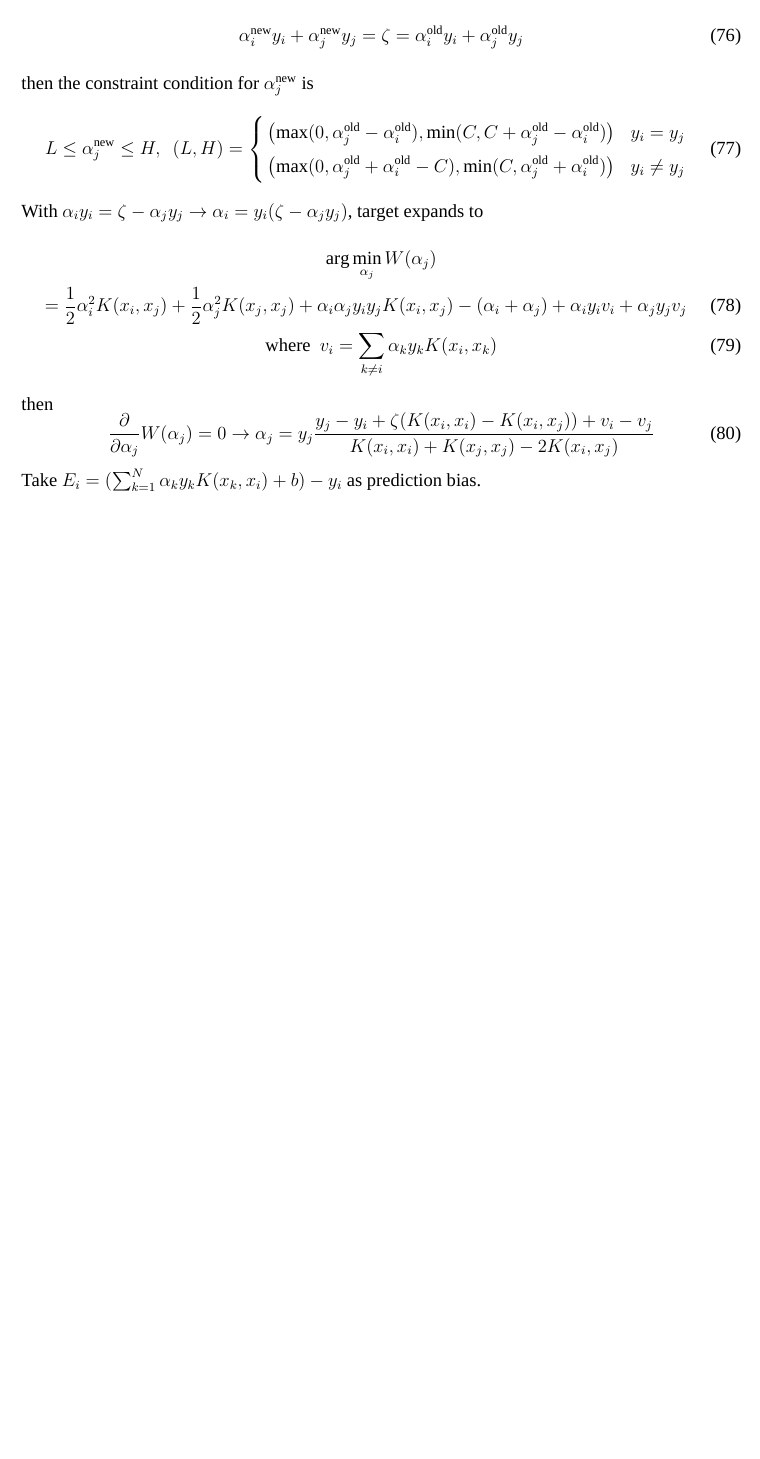
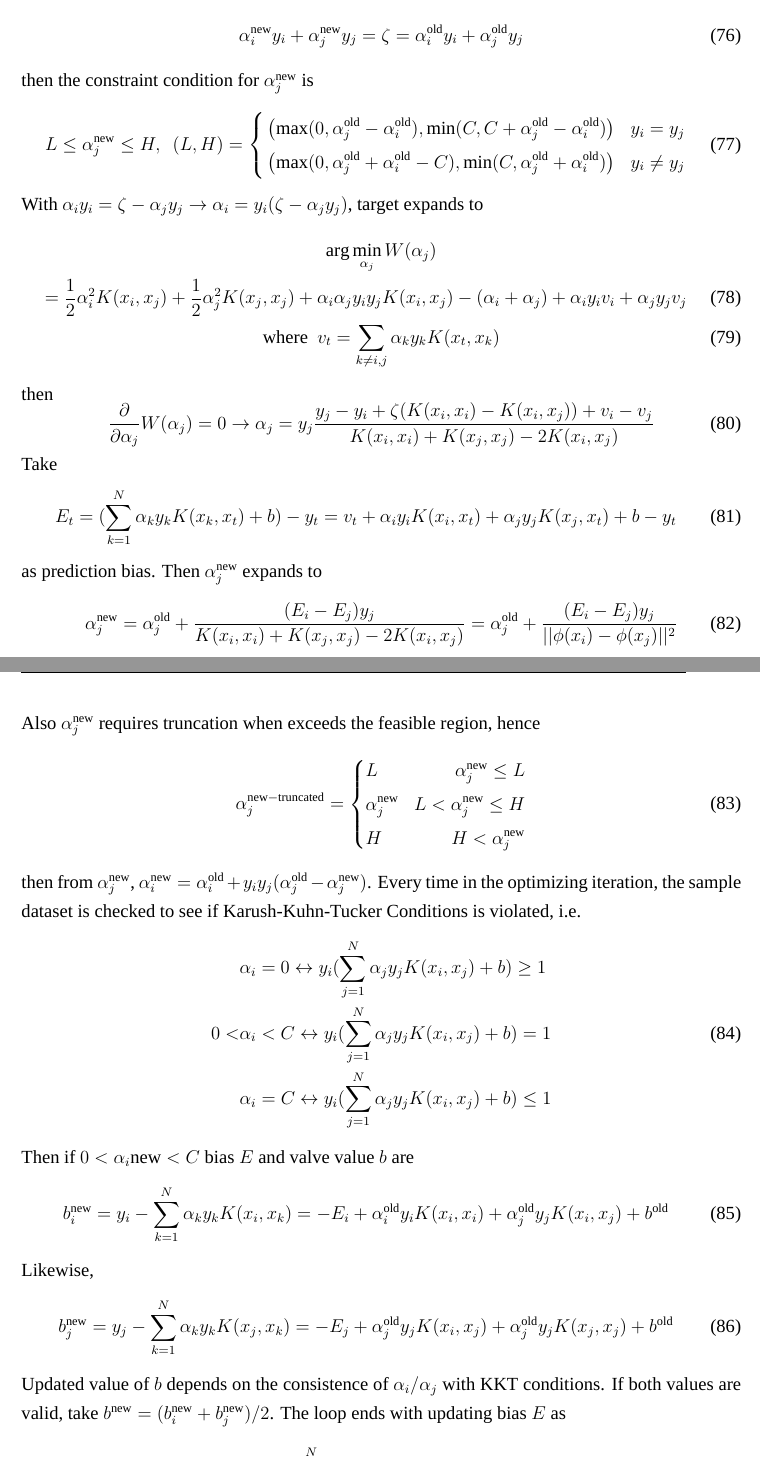
Before and after one commit to HeEntong/Machine-Learning-Notes, a LaTeX document (Notes/Machine Learning.tex): part of page 16 of 16 before the commit and two parts of pages 16 and 17 of 18 after it, the two joined at a grey line, cut so that both start at the same text, the shorter picture padded with empty space. Compiled offline with XeLaTeX; a missing font is replaced by an installed copy or a similar font.

Commit message:
SVM completed

```diff
--- a/Notes/Machine Learning.tex
+++ b/Notes/Machine Learning.tex
@@ -1,5 +1,4 @@
 \documentclass[12pt]{article}
-\usepackage[utf8]{inputenc}
 \usepackage{fontspec}
 \setmainfont{Times New Roman}
 \usepackage{tikz}
@@ -619,12 +617,47 @@ then the constraint condition for $\alpha_j^{\new}$ is
 With $\alpha_iy_i = \zeta - \alpha_jy_j \rightarrow \alpha_i = y_i(\zeta - \alpha_jy_j)$, target expands to
 \begin{gather}
     \arg \min_{\alpha_j} W(\alpha_j) \notag \\= \frac{1}{2}\alpha_i^2K(x_i, x_j) + \frac{1}{2}\alpha_j^2K(x_j, x_j) + \alpha_i\alpha_jy_iy_jK(x_i, x_j)-(\alpha_i+\alpha_j) + \alpha_iy_iv_i+\alpha_jy_jv_j \\
-    \text{where}~~v_i = \sum_{k\neq i} \alpha_k y_k K(x_i, x_k)
+    \text{where}~~v_t = \sum_{k\neq i,j} \alpha_k y_k K(x_t, x_k)
 \end{gather}
 then
 \begin{equation}
     \frac{\partial}{\partial \alpha_j}W(\alpha_j) = 0 \rightarrow \alpha_j = y_j \frac{y_j - y_i + \zeta(K(x_i, x_i) - K(x_i, x_j))+v_i - v_j}{K(x_i,x_i) + K(x_j, x_j) - 2K(x_i, x_j)}
+    \label{val}
 \end{equation}
-Take $E_i = (
-    \sum_{k=1}^N \alpha_k y_k K(x_k, x_i) + b
-) - y_i$ as prediction bias.
+Take
+\begin{equation}
+    E_t = (
+    \sum_{k=1}^N \alpha_k y_k K(x_k, x_t) + b
+) - y_t = v_t + \alpha_iy_iK(x_i, x_t) + \alpha_jy_jK(x_j,x_t) + b - y_t
+\end{equation}
+as prediction bias. Then $\alpha_j^{\new}$ expands to
+\begin{equation}
+    \alpha_j^{\new} = \alpha_j^{\old} + \frac{(E_i - E_j)y_j}{K(x_i, x_i) + K(x_j, x_j) - 2K(x_i, x_j)} = \alpha_j^{\old} + \frac{(E_i - E_j)y_j}{||\phi(x_i) - \phi(x_j)||^2}
+\end{equation}
+Also $\alpha_j^{\new}$ requires truncation when exceeds the feasible region, hence
+\begin{equation}
+    \alpha_j^{\new-\text{truncated}} = \left\{ \begin{aligned} &L &\alpha_j^{\new} \leq L \\
+    &\alpha_{j}^{\new} & L < \alpha_j^{\new} \leq H \\
+    &H &H < \alpha_j^{\new} \end{aligned}\right.
+\end{equation}
+then from $\alpha_j^{\new}$, $\alpha_i^{\new} = \alpha_i^{\old} + y_iy_j(\alpha_j^{\old} - \alpha_j^{\new})$.
+Every time in the optimizing iteration, the sample dataset is checked to see if Karush-Kuhn-Tucker Conditions is violated, i.e.
+\begin{equation}
+    \begin{aligned}
+    &\alpha_i = 0 \leftrightarrow y_i(\sum_{j=1}^N \alpha_j y_jK(x_i, x_j) + b) \geq 1 \\
+     0 < &\alpha_i <   C \leftrightarrow y_i(\sum_{j=1}^N \alpha_j y_jK(x_i, x_j) + b) = 1 \\
+     &\alpha_i = C \leftrightarrow y_i(\sum_{j=1}^N \alpha_j y_jK(x_i, x_j) + b) \leq 1
+    \end{aligned}
+\end{equation}
+Then if $0 < \alpha_i{\new} < C$ bias $E$ and valve value $b$ are
+\begin{equation}
+    b_i^{\new} = y_i - \sum_{k=1}^N \alpha_k y_k K(x_i,x_k) = -E_i + \alpha_i^{\old}y_iK(x_i, x_i) + \alpha_j^{\old}y_j K(x_i, x_j) + b^{\old}
+\end{equation}
+Likewise,
+\begin{equation}
+    b_j^{\new} = y_j - \sum_{k=1}^N \alpha_k y_k K(x_j,x_k) = -E_j + \alpha_j^{\old}y_jK(x_i, x_j) + \alpha_j^{\old}y_j K(x_j, x_j) + b^{\old}
+\end{equation}
+Updated value of $b$ depends on the consistence of $\alpha_i/\alpha_j$ with KKT conditions. If both values are valid, take $b^{\new} = (b_i^{\new} + b_j^{\new}) / 2$. The loop ends with updating bias $E$ as
+\begin{equation}
+    E_i^{\new} = \sum_{k=1}^N \alpha_ky_kK(x_i,x_k) + b^{\new} - y_i
+\end{equation}
@@ -631 +677,2 @@ Take $E_i = (
+\end{algorithm}
 \end{document}
```
Also changed, not shown: Notes/Machine Learning.pdf, Notes/Machine Learning.tex (18 more changed lines), 1 other file.
